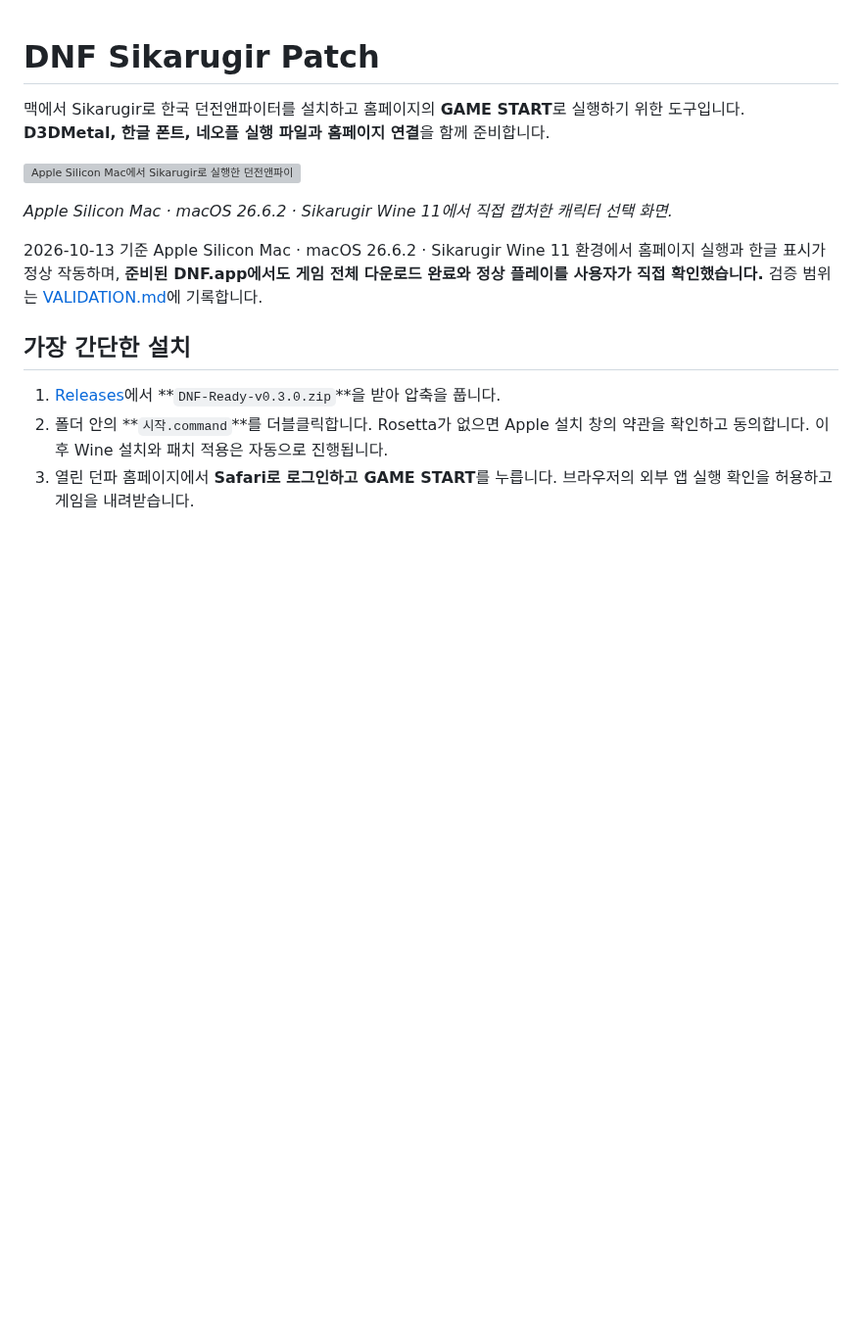
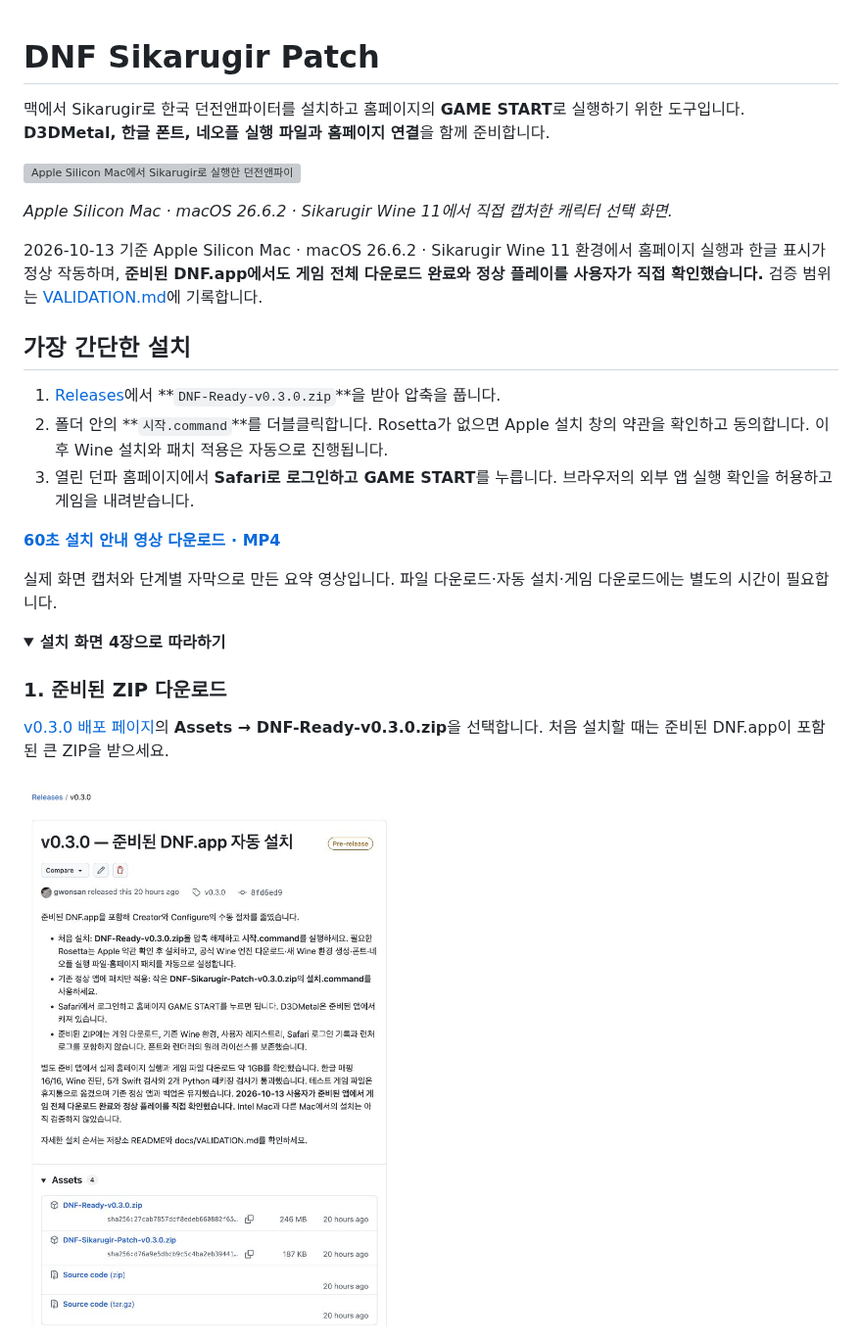
Before and after one commit to gwonsan/dnf-sikarugir-patch, a Markdown page: README.md, the part around one of its changes. Shown at 98% size. Rendered like a GitHub page; pictures changed too: docs/images/install-01-release.jpg (added); folded sections open; blank space fills up the shorter version; grey boxes are pictures that could not be loaded.

Commit message:
docs: add installation screenshots and video

```diff
--- a/README.md
+++ b/README.md
@@ -13,3 +13,17 @@
 1. [Releases](https://github.com/gwonsan/dnf-sikarugir-patch/releases)에서 **`DNF-Ready-v0.3.0.zip`**을 받아 압축을 풉니다.
 2. 폴더 안의 **`시작.command`**를 더블클릭합니다. Rosetta가 없으면 Apple 설치 창의 약관을 확인하고 동의합니다. 이후 Wine 설치와 패치 적용은 자동으로 진행됩니다.
 3. 열린 던파 홈페이지에서 **Safari로 로그인하고 GAME START**를 누릅니다. 브라우저의 외부 앱 실행 확인을 허용하고 게임을 내려받습니다.
+
+**[60초 설치 안내 영상 다운로드 · MP4](https://github.com/gwonsan/dnf-sikarugir-patch/releases/download/v0.3.0/DNF-Install-Guide-v0.3.0.mp4)**
+
+실제 화면 캡처와 단계별 자막으로 만든 요약 영상입니다. 파일 다운로드·자동 설치·게임 다운로드에는 별도의 시간이 필요합니다.
+
+<details>
+<summary><strong>설치 화면 4장으로 따라하기</strong></summary>
+
+### 1. 준비된 ZIP 다운로드
+
+[v0.3.0 배포 페이지](https://github.com/gwonsan/dnf-sikarugir-patch/releases/tag/v0.3.0)의 **Assets → DNF-Ready-v0.3.0.zip**을 선택합니다. 처음 설치할 때는 준비된 DNF.app이 포함된 큰 ZIP을 받으세요.
+
+![GitHub 배포 페이지의 DNF-Ready-v0.3.0.zip 다운로드 위치](docs/images/install-01-release.jpg)
+
```
Also changed, not shown: other parts of README.md (+23 -0 lines), docs/images/install-02-start.jpg (added), docs/images/install-03-app.jpg (added), docs/images/install-04-homepage.jpg (added).
